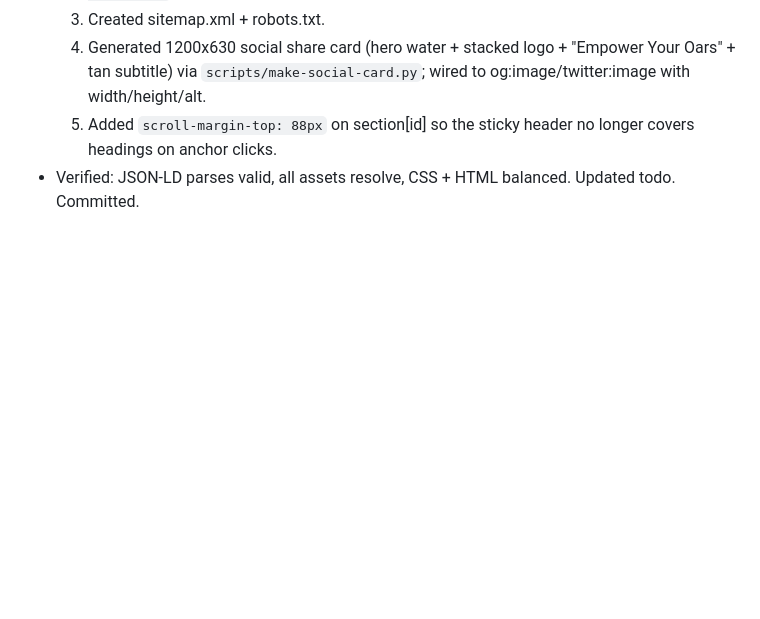
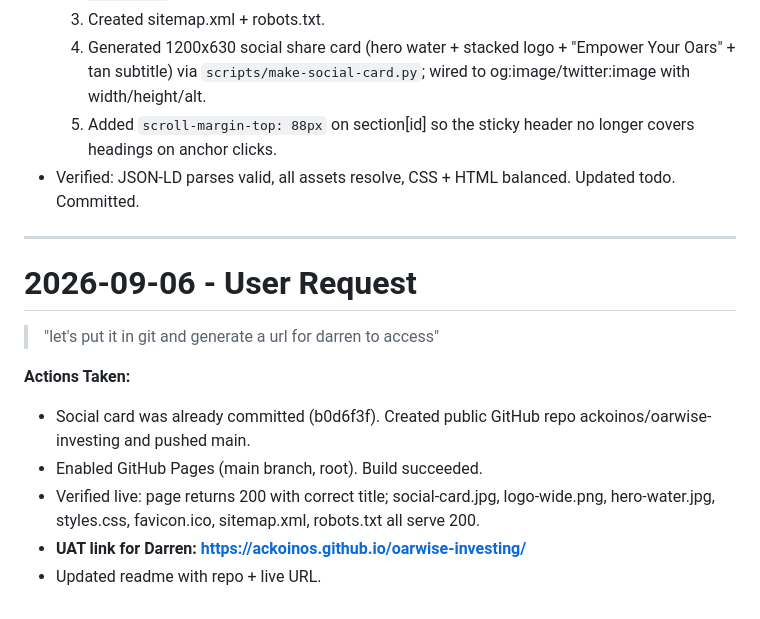
Before and after one commit to ackoinos/oarwise-investing, a Markdown page: z.actionlog.md, the part around the change. GitHub-like rendering; blank space fills up the shorter version.

Commit message:
Document live UAT URL

```diff
--- a/z.actionlog.md
+++ b/z.actionlog.md
@@ -91,3 +91,16 @@
   4. Generated 1200x630 social share card (hero water + stacked logo + "Empower Your Oars" + tan subtitle) via `scripts/make-social-card.py`; wired to og:image/twitter:image with width/height/alt.
   5. Added `scroll-margin-top: 88px` on section[id] so the sticky header no longer covers headings on anchor clicks.
 - Verified: JSON-LD parses valid, all assets resolve, CSS + HTML balanced. Updated todo. Committed.
+
+---
+
+# 2026-09-06 - User Request
+
+> "let's put it in git and generate a url for darren to access"
+
+**Actions Taken:**
+- Social card was already committed (b0d6f3f). Created public GitHub repo ackoinos/oarwise-investing and pushed main.
+- Enabled GitHub Pages (main branch, root). Build succeeded.
+- Verified live: page returns 200 with correct title; social-card.jpg, logo-wide.png, hero-water.jpg, styles.css, favicon.ico, sitemap.xml, robots.txt all serve 200.
+- **UAT link for Darren: https://ackoinos.github.io/oarwise-investing/**
+- Updated readme with repo + live URL.
```
Also changed, not shown: z.readme.md (+4 -2 lines).
